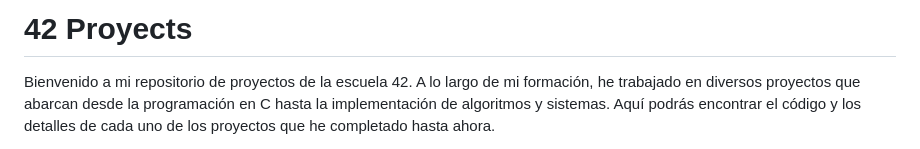
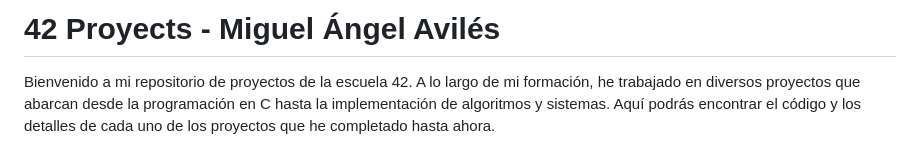
Before and after one commit to miaviles11/42_Projects, a Markdown page: README.md, the part around the change. GitHub-like rendering.

```diff
--- a/README.md
+++ b/README.md
@@ -1,4 +1,4 @@
-# 42 Proyects
+# 42 Proyects - Miguel Ángel Avilés
 
 Bienvenido a mi repositorio de proyectos de la escuela 42. A lo largo de mi formación, he trabajado en diversos proyectos que abarcan desde la programación en C hasta la implementación de algoritmos y sistemas. Aquí podrás encontrar el código y los detalles de cada uno de los proyectos que he completado hasta ahora.
 
```
